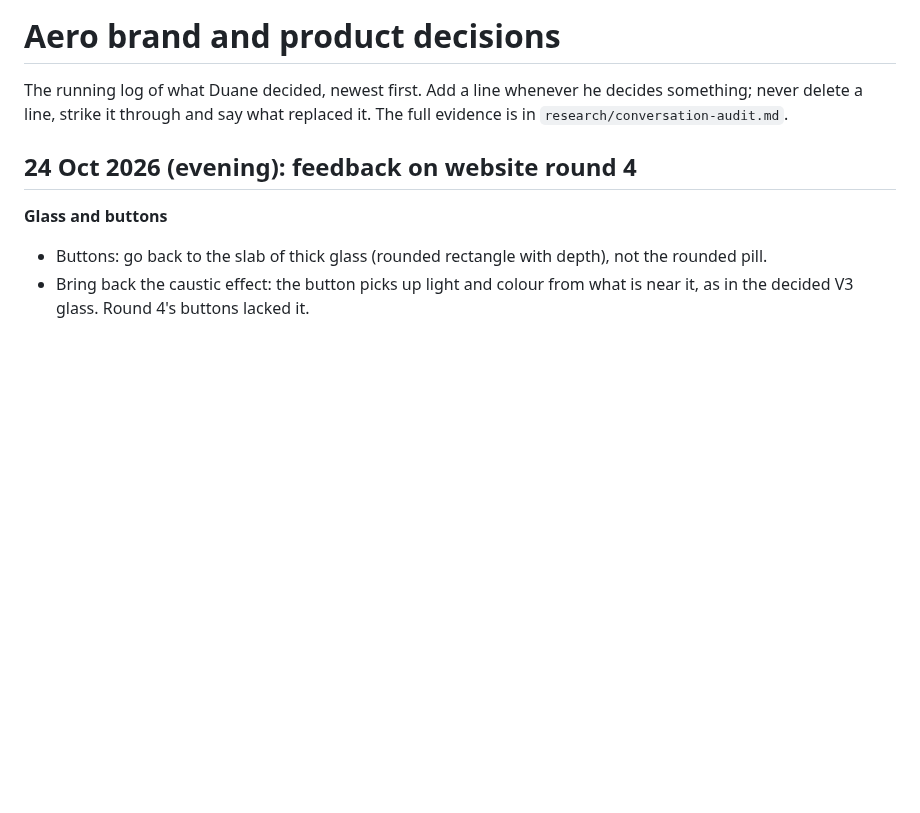
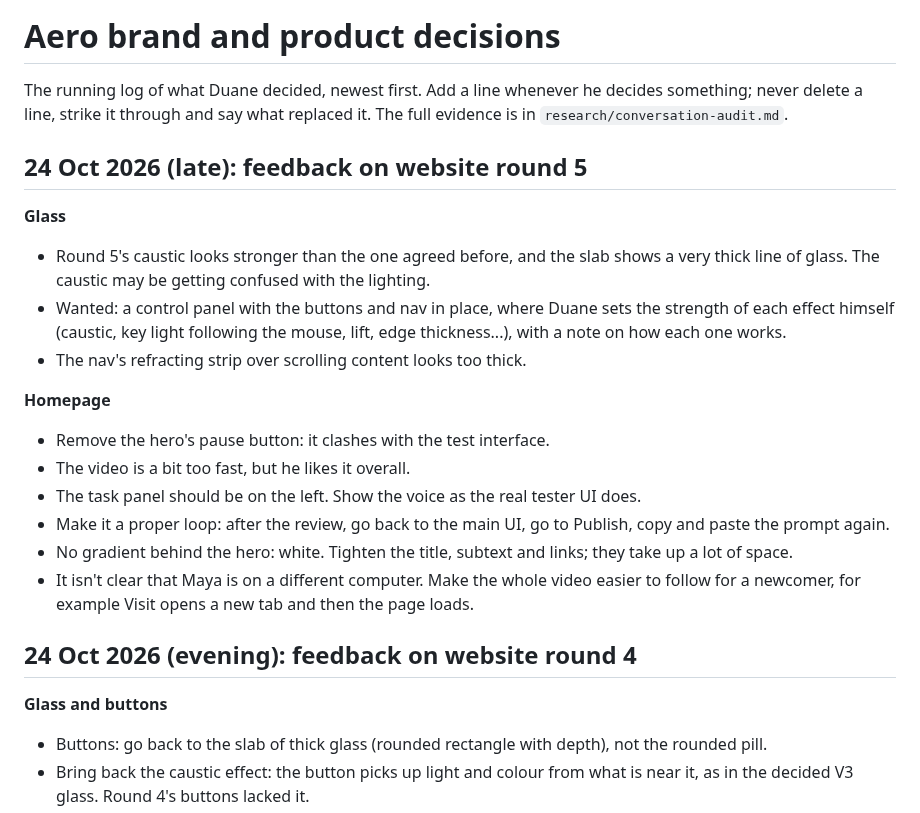
Before and after one commit to duaneharrison1/aero-landing-page, a Markdown page: docs/brand/DECISIONS.md, the part around one of its changes. Drawn GitHub-style; blank space fills up the shorter version.

Commit message:
Brand: log feedback on website round 5
Co-Authored-By: Claude Opus 5.5 <noreply@anthropic.com>
Claude-Session: https://claude.ai/code/session_014Md1dz56eBq9Rm2Z2nPcoZ

```diff
--- a/docs/brand/DECISIONS.md
+++ b/docs/brand/DECISIONS.md
@@ -6,6 +6,20 @@ version: 2026-10-24.2
 # Aero brand and product decisions
 
 The running log of what Duane decided, newest first. Add a line whenever he decides something; never delete a line, strike it through and say what replaced it. The full evidence is in `research/conversation-audit.md`.
+
+## 24 Oct 2026 (late): feedback on website round 5
+**Glass**
+- Round 5's caustic looks stronger than the one agreed before, and the slab shows a very thick line of glass. The caustic may be getting confused with the lighting.
+- Wanted: a control panel with the buttons and nav in place, where Duane sets the strength of each effect himself (caustic, key light following the mouse, lift, edge thickness...), with a note on how each one works.
+- The nav's refracting strip over scrolling content looks too thick.
+
+**Homepage**
+- Remove the hero's pause button: it clashes with the test interface.
+- The video is a bit too fast, but he likes it overall.
+- The task panel should be on the left. Show the voice as the real tester UI does.
+- Make it a proper loop: after the review, go back to the main UI, go to Publish, copy and paste the prompt again.
+- No gradient behind the hero: white. Tighten the title, subtext and links; they take up a lot of space.
+- It isn't clear that Maya is on a different computer. Make the whole video easier to follow for a newcomer, for example Visit opens a new tab and then the page loads.
 
 ## 24 Oct 2026 (evening): feedback on website round 4
 **Glass and buttons**
```
Also changed, not shown: other parts of docs/brand/DECISIONS.md (+1 -1 lines).
